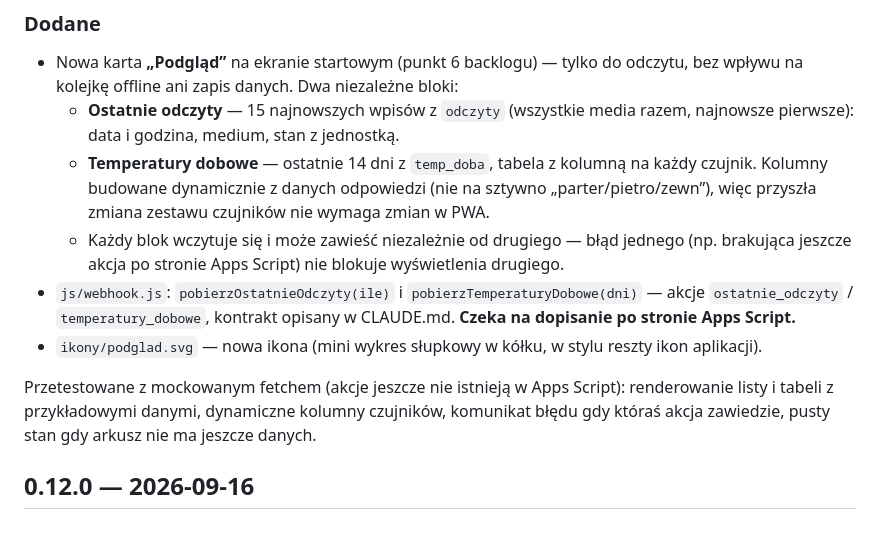
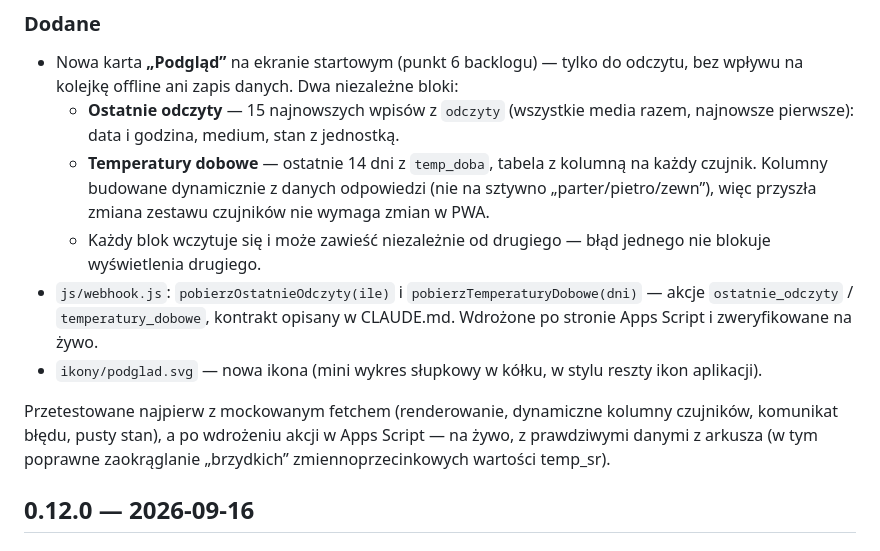
Before and after one commit to papik82/MediaDom-odczyty-pwa, a Markdown page: CHANGELOG.md, the part around the change. Drawn GitHub-style.

```diff
--- a/CHANGELOG.md
+++ b/CHANGELOG.md
@@ -17,18 +17,17 @@ zgodne z numerem w `js/wersja.js`.
     odpowiedzi (nie na sztywno „parter/pietro/zewn”), więc przyszła zmiana
     zestawu czujników nie wymaga zmian w PWA.
   - Każdy blok wczytuje się i może zawieść niezależnie od drugiego —
-    błąd jednego (np. brakująca jeszcze akcja po stronie Apps Script)
-    nie blokuje wyświetlenia drugiego.
+    błąd jednego nie blokuje wyświetlenia drugiego.
 - `js/webhook.js`: `pobierzOstatnieOdczyty(ile)` i `pobierzTemperaturyDobowe(dni)`
   — akcje `ostatnie_odczyty` / `temperatury_dobowe`, kontrakt opisany
-  w CLAUDE.md. **Czeka na dopisanie po stronie Apps Script.**
+  w CLAUDE.md. Wdrożone po stronie Apps Script i zweryfikowane na żywo.
 - `ikony/podglad.svg` — nowa ikona (mini wykres słupkowy w kółku, w stylu
   reszty ikon aplikacji).
 
-Przetestowane z mockowanym fetchem (akcje jeszcze nie istnieją w Apps
-Script): renderowanie listy i tabeli z przykładowymi danymi, dynamiczne
-kolumny czujników, komunikat błędu gdy któraś akcja zawiedzie, pusty stan
-gdy arkusz nie ma jeszcze danych.
+Przetestowane najpierw z mockowanym fetchem (renderowanie, dynamiczne
+kolumny czujników, komunikat błędu, pusty stan), a po wdrożeniu akcji
+w Apps Script — na żywo, z prawdziwymi danymi z arkusza (w tym poprawne
+zaokrąglanie „brzydkich” zmiennoprzecinkowych wartości temp_sr).
 
 ## 0.12.0 — 2026-09-16
 
```
Also changed, not shown: BACKLOG.md (+5 -5 lines), CLAUDE.md (+4 -4 lines).
